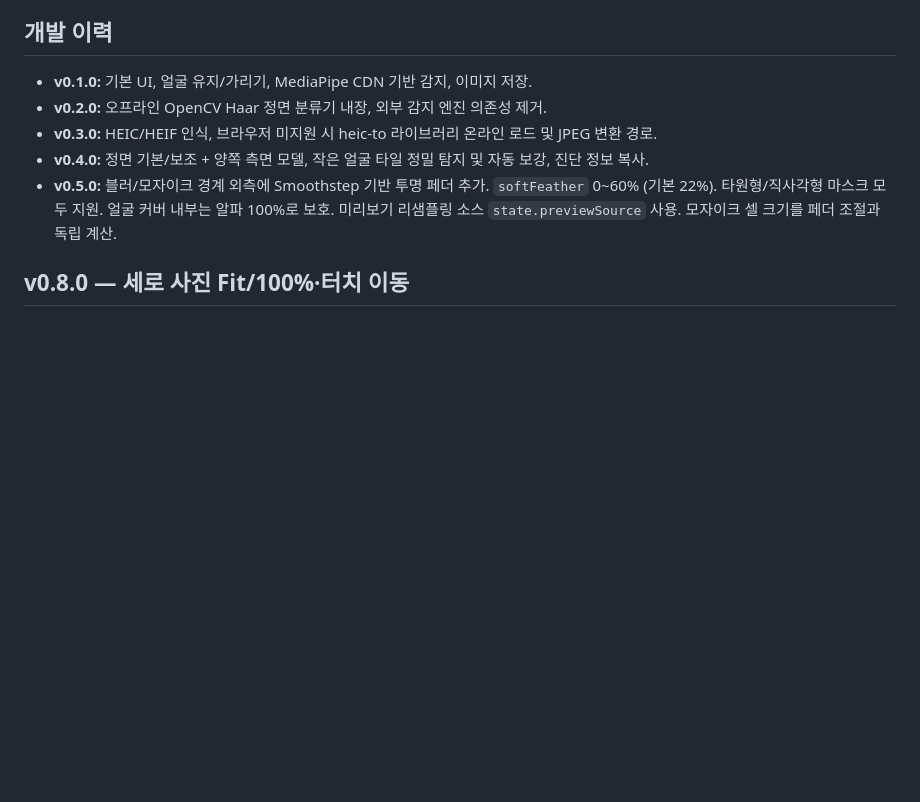
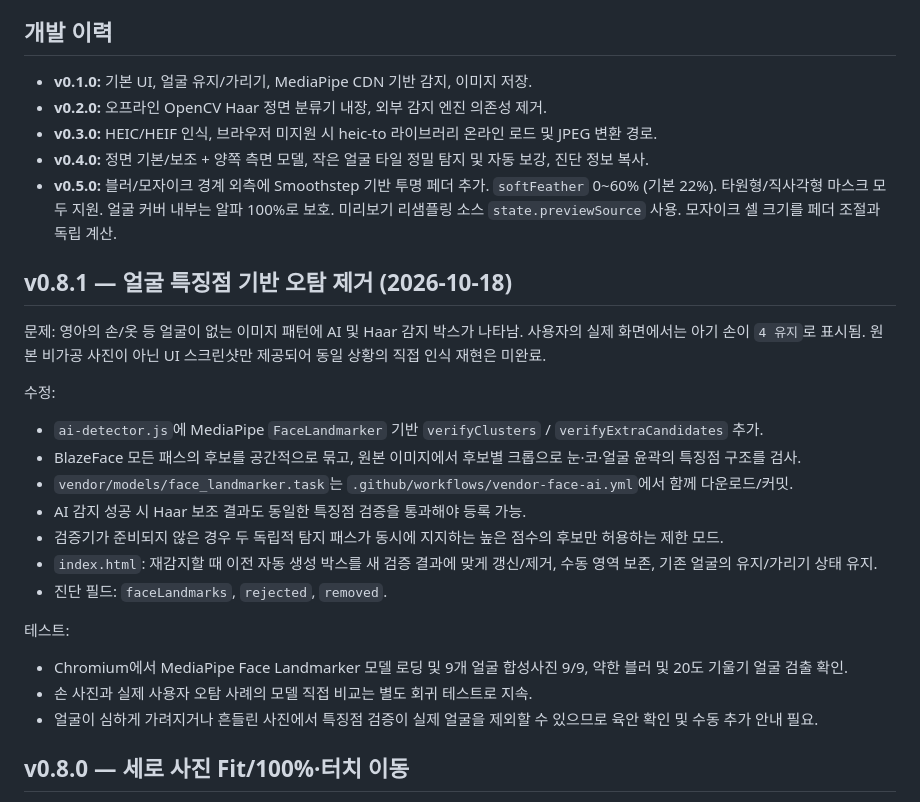
Before and after one commit to kdc916/FaceKeep-Studio, a Markdown page: CUMULATIVE_HANDOFF.md, the part around one of its changes. GitHub-like rendering; blank space fills up the shorter version.

Commit message:
docs: cumulative handoff v0.8.1 landmarks validation

```diff
--- a/CUMULATIVE_HANDOFF.md
+++ b/CUMULATIVE_HANDOFF.md
@@ -16,6 +16,24 @@
 - **v0.5.0:** 블러/모자이크 경계 외측에 Smoothstep 기반 투명 페더 추가. `softFeather` 0~60% (기본 22%). 타원형/직사각형 마스크 모두 지원. 얼굴 커버 내부는 알파 100%로 보호. 미리보기 리샘플링 소스 `state.previewSource` 사용. 모자이크 셀 크기를 페더 조절과 독립 계산.
 
 
+
+## v0.8.1 — 얼굴 특징점 기반 오탐 제거 (2026-10-18)
+
+문제: 영아의 손/옷 등 얼굴이 없는 이미지 패턴에 AI 및 Haar 감지 박스가 나타남. 사용자의 실제 화면에서는 아기 손이 `4 유지`로 표시됨. 원본 비가공 사진이 아닌 UI 스크린샷만 제공되어 동일 상황의 직접 인식 재현은 미완료.
+
+수정:
+- `ai-detector.js`에 MediaPipe `FaceLandmarker` 기반 `verifyClusters` / `verifyExtraCandidates` 추가.
+- BlazeFace 모든 패스의 후보를 공간적으로 묶고, 원본 이미지에서 후보별 크롭으로 눈·코·얼굴 윤곽의 특징점 구조를 검사.
+- `vendor/models/face_landmarker.task`는 `.github/workflows/vendor-face-ai.yml`에서 함께 다운로드/커밋.
+- AI 감지 성공 시 Haar 보조 결과도 동일한 특징점 검증을 통과해야 등록 가능.
+- 검증기가 준비되지 않은 경우 두 독립적 탐지 패스가 동시에 지지하는 높은 점수의 후보만 허용하는 제한 모드.
+- `index.html`: 재감지할 때 이전 자동 생성 박스를 새 검증 결과에 맞게 갱신/제거, 수동 영역 보존, 기존 얼굴의 유지/가리기 상태 유지.
+- 진단 필드: `faceLandmarks`, `rejected`, `removed`.
+
+테스트:
+- Chromium에서 MediaPipe Face Landmarker 모델 로딩 및 9개 얼굴 합성사진 9/9, 약한 블러 및 20도 기울기 얼굴 검출 확인.
+- 손 사진과 실제 사용자 오탐 사례의 모델 직접 비교는 별도 회귀 테스트로 지속.
+- 얼굴이 심하게 가려지거나 흔들린 사진에서 특징점 검증이 실제 얼굴을 제외할 수 있으므로 육안 확인 및 수동 추가 안내 필요.
 
 ## v0.8.0 — 세로 사진 Fit/100%·터치 이동
 - 원인: 기존 `layoutCanvas`가 viewport 가로만으로 크기를 정함. 특히 모바일의 42vh 높이 제한으로 세로사진 끝이 스크롤 영역 뒤에 남아 마지막 컷에서 선택하기 어려움.
```
Also changed, not shown: other parts of CUMULATIVE_HANDOFF.md (+1 -1 lines).
